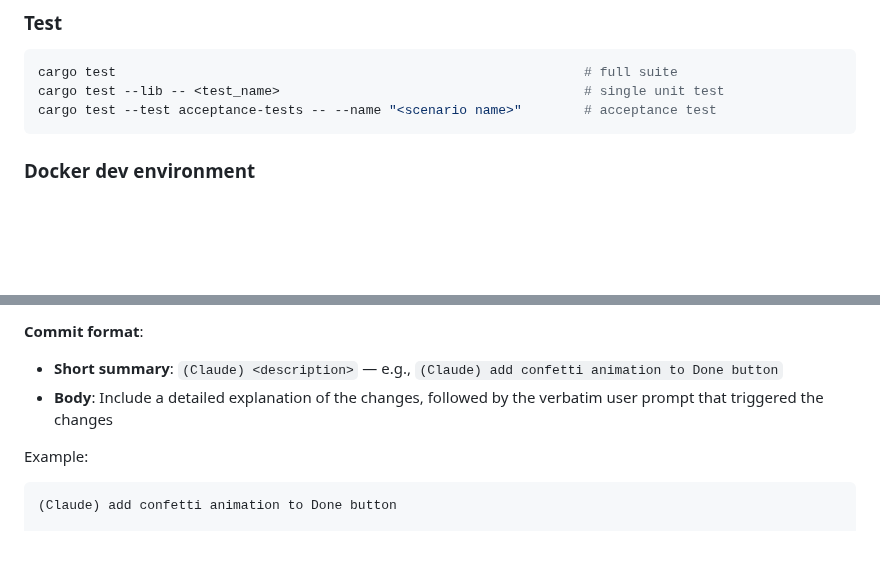
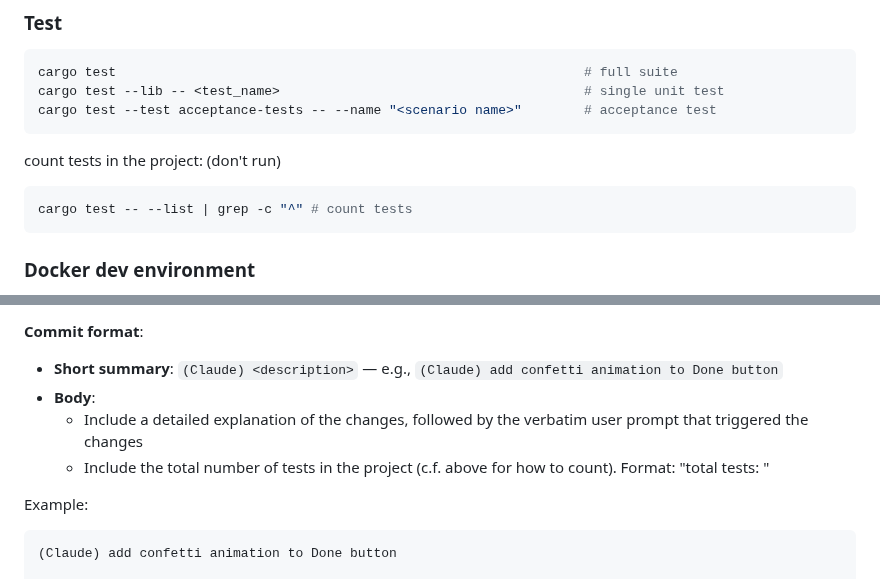
Before and after one commit to simchri/md.agile, a Markdown page: CLAUDE.md, 2 parts joined by grey strips. Drawn GitHub-style; blank space fills up the shorter version.

Commit message:
add count tests skill

````diff
--- a/CLAUDE.md
+++ b/CLAUDE.md
@@ -18,6 +18,11 @@ cargo run
 cargo test                                                            # full suite
 cargo test --lib -- <test_name>                                       # single unit test
 cargo test --test acceptance-tests -- --name "<scenario name>"        # acceptance test
+```
+
+count tests in the project: (don't run)
+```bash
+cargo test -- --list | grep -c "^" # count tests
 ```
 
 ### Docker dev environment
@@ -93,7 +98,9 @@ If the branch does **not** start with `vibe`, warn the user instead and do not c
 
 **Commit format**:
 - **Short summary**: `(Claude) <description>` — e.g., `(Claude) add confetti animation to Done button`
-- **Body**: Include a detailed explanation of the changes, followed by the verbatim user prompt that triggered the changes
+- **Body**:
+  - Include a detailed explanation of the changes, followed by the verbatim user prompt that triggered the changes
+  - Include the total number of tests in the project (c.f. above for how to count). Format: "total tests: <num tests>"
 
 Example:
 ```
````
